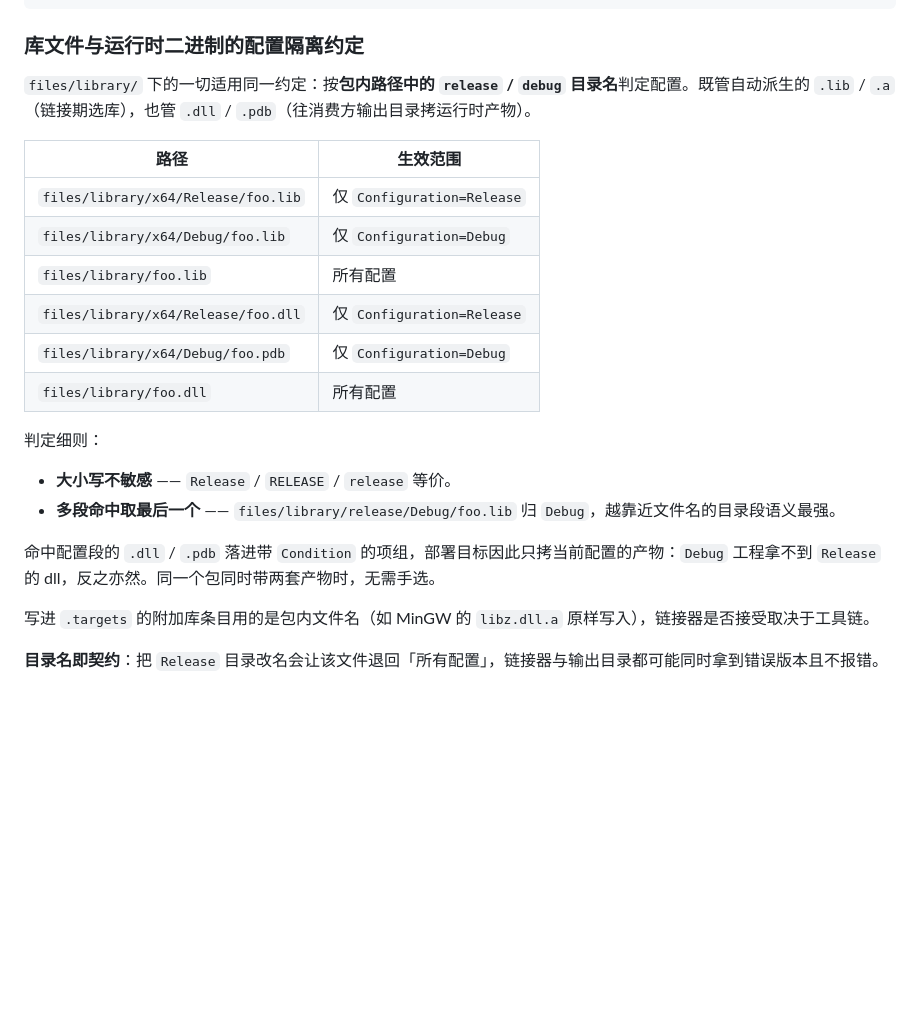
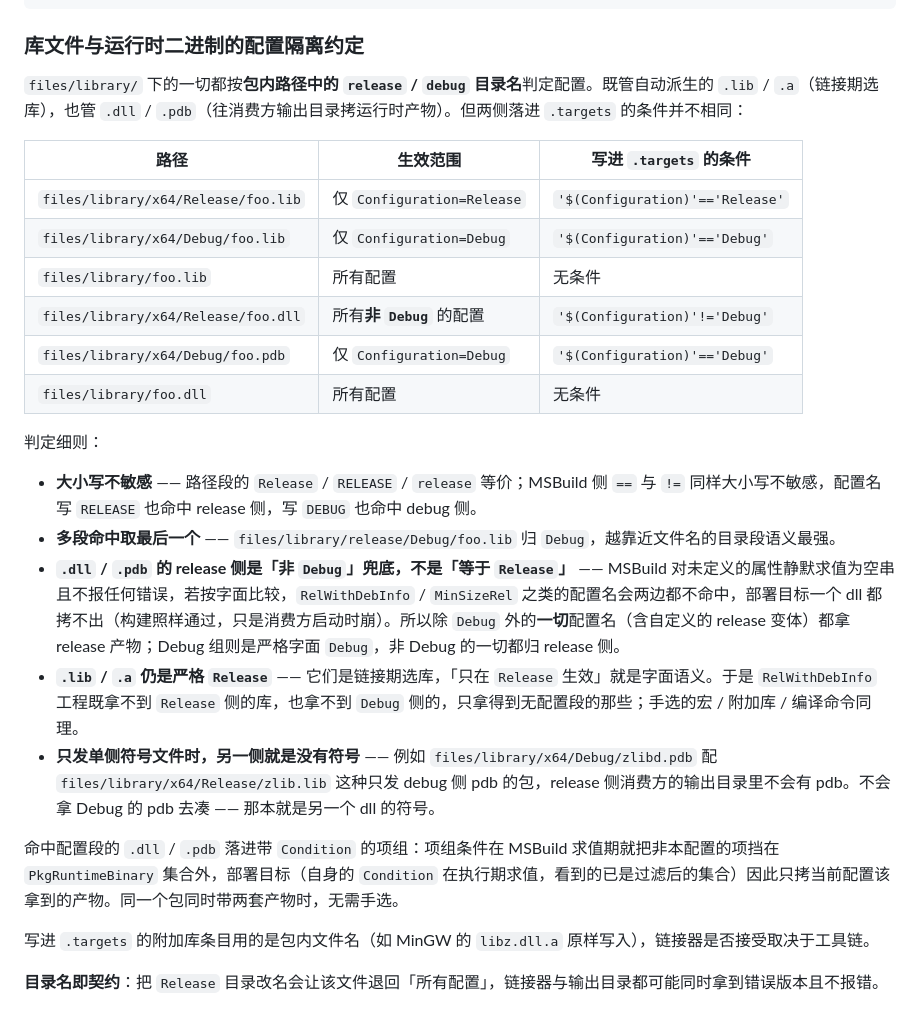
Before and after one commit to 1992724048/cpp-pack-tool, a Markdown page: README.md, the part around one of its changes. GitHub-like rendering; blank space fills up the shorter version.

Commit message:
docs(readme): 按非 Debug 语义重写运行时二进制生效范围
上一提交把 dll / pdb 的 release 组条件从 == Release 放宽成 != Debug 后，原文的
「部署目标因此只拷当前配置的产物：Debug 工程拿不到 Release 的 dll，反之亦然」
需要补两处读者推不出的信息。

其一，Debug 工程拿不到 Release 的 dll、Release 工程拿不到 Debug 的 dll 这条
本身仍然成立 —— 两组条件互斥，放宽只影响 Debug 之外的配置名。原文真正没覆盖的
是「当前配置」这个说法：在放宽之前，RelWithDebInfo / MinSizeRel 这类配置名
两组条件皆假、一个 dll 都不拷，原句对它是假的。

其二，MSBuild 的 == 与 != 同样大小写不敏感，配置名写 RELEASE / DEBUG 也命中对应
侧；且「非 Debug 的一切都归 release 侧」是这条兜底的真实规则。

表格补上「写进 .targets 的条件」一列，把两侧的不对称摆到明面上：dll / pdb 的
release 侧是 != Debug 兜底，.lib / .a 与手选的宏 / 附加库 / 编译命令仍是严格
== Release。后者是用户手选模型的字面语义，且 RelWithDebInfo 工程拿不到任何
带配置段的库这一点值得单列，否则读者会以为「非 Debug 兜底」是全局规则。

另补一条只发单侧 pdb 的后果：另一侧消费方输出目录将没有符号，且不会拿属于
另一个 dll 的 pdb 去凑。zlib 即是只发 debug 侧 pdb 的实例。

```diff
--- a/README.md
+++ b/README.md
@@ -88,23 +88,26 @@ shutil.copytree(TMP / "Release", OUT, dirs_exist_ok=True)
 
 ### 库文件与运行时二进制的配置隔离约定
 
-`files/library/` 下的一切适用同一约定：按**包内路径中的 `release` / `debug` 目录名**判定配置。既管自动派生的 `.lib` / `.a`（链接期选库），也管 `.dll` / `.pdb`（往消费方输出目录拷运行时产物）。
+`files/library/` 下的一切都按**包内路径中的 `release` / `debug` 目录名**判定配置。既管自动派生的 `.lib` / `.a`（链接期选库），也管 `.dll` / `.pdb`（往消费方输出目录拷运行时产物）。但两侧落进 `.targets` 的条件并不相同：
 
-| 路径 | 生效范围 |
-| --- | --- |
-| `files/library/x64/Release/foo.lib` | 仅 `Configuration=Release` |
-| `files/library/x64/Debug/foo.lib` | 仅 `Configuration=Debug` |
-| `files/library/foo.lib` | 所有配置 |
-| `files/library/x64/Release/foo.dll` | 仅 `Configuration=Release` |
-| `files/library/x64/Debug/foo.pdb` | 仅 `Configuration=Debug` |
-| `files/library/foo.dll` | 所有配置 |
+| 路径 | 生效范围 | 写进 `.targets` 的条件 |
+| --- | --- | --- |
+| `files/library/x64/Release/foo.lib` | 仅 `Configuration=Release` | `'$(Configuration)'=='Release'` |
+| `files/library/x64/Debug/foo.lib` | 仅 `Configuration=Debug` | `'$(Configuration)'=='Debug'` |
+| `files/library/foo.lib` | 所有配置 | 无条件 |
+| `files/library/x64/Release/foo.dll` | 所有**非 `Debug`** 的配置 | `'$(Configuration)'!='Debug'` |
+| `files/library/x64/Debug/foo.pdb` | 仅 `Configuration=Debug` | `'$(Configuration)'=='Debug'` |
+| `files/library/foo.dll` | 所有配置 | 无条件 |
 
 判定细则：
 
-- **大小写不敏感** —— `Release` / `RELEASE` / `release` 等价。
+- **大小写不敏感** —— 路径段的 `Release` / `RELEASE` / `release` 等价；MSBuild 侧 `==` 与 `!=` 同样大小写不敏感，配置名写 `RELEASE` 也命中 release 侧，写 `DEBUG` 也命中 debug 侧。
 - **多段命中取最后一个** —— `files/library/release/Debug/foo.lib` 归 `Debug`，越靠近文件名的目录段语义最强。
+- **`.dll` / `.pdb` 的 release 侧是「非 `Debug`」兜底，不是「等于 `Release`」** —— MSBuild 对未定义的属性静默求值为空串且不报任何错误，若按字面比较，`RelWithDebInfo` / `MinSizeRel` 之类的配置名会两边都不命中，部署目标一个 dll 都拷不出（构建照样通过，只是消费方启动时崩）。所以除 `Debug` 外的**一切**配置名（含自定义的 release 变体）都拿 release 产物；Debug 组则是严格字面 `Debug`，非 Debug 的一切都归 release 侧。
+- **`.lib` / `.a` 仍是严格 `Release`** —— 它们是链接期选库，「只在 `Release` 生效」就是字面语义。于是 `RelWithDebInfo` 工程既拿不到 `Release` 侧的库，也拿不到 `Debug` 侧的，只拿得到无配置段的那些；手选的宏 / 附加库 / 编译命令同理。
+- **只发单侧符号文件时，另一侧就是没有符号** —— 例如 `files/library/x64/Debug/zlibd.pdb` 配 `files/library/x64/Release/zlib.lib` 这种只发 debug 侧 pdb 的包，release 侧消费方的输出目录里不会有 pdb。不会拿 Debug 的 pdb 去凑 —— 那本就是另一个 dll 的符号。
 
-命中配置段的 `.dll` / `.pdb` 落进带 `Condition` 的项组，部署目标因此只拷当前配置的产物：`Debug` 工程拿不到 `Release` 的 dll，反之亦然。同一个包同时带两套产物时，无需手选。
+命中配置段的 `.dll` / `.pdb` 落进带 `Condition` 的项组：项组条件在 MSBuild 求值期就把非本配置的项挡在 `PkgRuntimeBinary` 集合外，部署目标（自身的 `Condition` 在执行期求值，看到的已是过滤后的集合）因此只拷当前配置该拿到的产物。同一个包同时带两套产物时，无需手选。
 
 写进 `.targets` 的附加库条目用的是包内文件名（如 MinGW 的 `libz.dll.a` 原样写入），链接器是否接受取决于工具链。
 
```
Also changed, not shown: other parts of README.md (+1 -1 lines).
